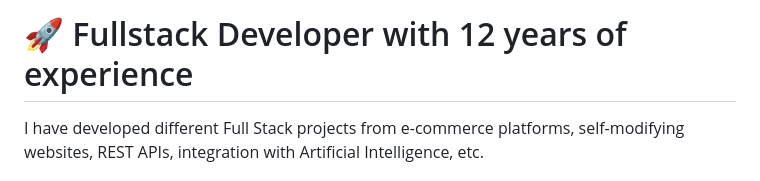
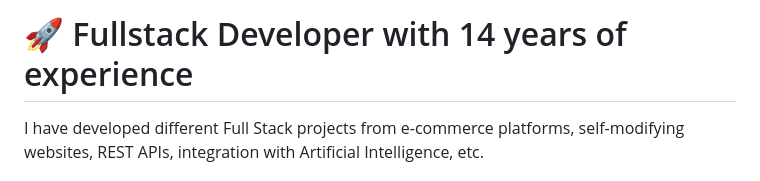
Before and after one commit to Chucho-Kun/Chucho-Kun.github.io, a Markdown page: README.md, the part around the change. GitHub-like rendering.

Commit message:
Update experience

```diff
--- a/README.md
+++ b/README.md
@@ -1,4 +1,4 @@
-# 🚀 Fullstack Developer with 12 years of experience
+# 🚀 Fullstack Developer with 14 years of experience
 
 I have developed different Full Stack projects from e-commerce platforms, self-modifying websites, REST APIs, integration with Artificial Intelligence, etc.
 
```
